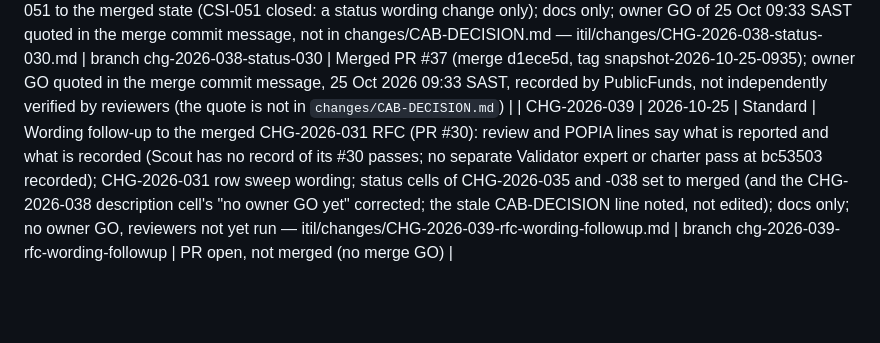
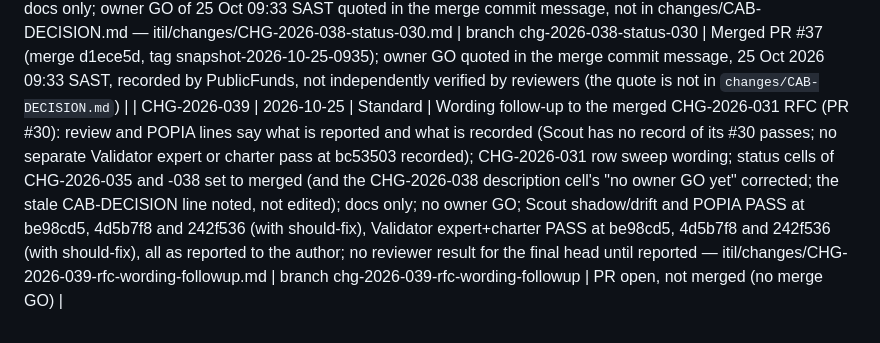
Before and after one commit to farwaters/publicfunds-sa, a Markdown page: itil/registers/change-log.md, the part around one of its changes. Rendered like a GitHub page; blank space fills up the shorter version.

```diff
--- a/itil/registers/change-log.md
+++ b/itil/registers/change-log.md
@@ -54,4 +54,4 @@ Next step: the owner runs `gh auth login` (or connects GitHub), then creates the
 | CHG-2026-036 | 2026-10-24 | Standard | Records the owner's GO and the results for the merges of #30, #32 and #33 in `changes/CAB-DECISION.md`; change-log status cells of CHG-2026-031, -033 and -034 and the "Result" lines of their RFCs set to the merged state; docs only — itil/changes/CHG-2026-036-cab-records.md | branch chg-2026-036-cab-records | Merged PR #35 (merge commit 2a89609, commit time 21:39:46 SAST, GitHub mergedAt 21:40:34 SAST, tag snapshot-2026-10-24-2140); owner GO, quoted from the owner's chat message, recorded by PublicFunds, not independently verified by reviewers ("GO on all merges", 24 Oct 2026 21:39 SAST), recorded in `changes/CAB-DECISION.md` (CHG-2026-037) |
 | CHG-2026-037 | 2026-10-24 | Standard | Records the owner GO, quoted from the owner's chat message, recorded by PublicFunds, not independently verified by reviewers ("GO on all merges", 24 Oct 2026 21:39 SAST; blanket words, scoped to #35 and #31 by PublicFunds) and the results for the merges of #35 and #31 in `changes/CAB-DECISION.md` (merge commits, tags, trees, test counts, reported reviewer passes, revert order); status cells of CHG-2026-032 and -036 and the CSI-036 row, and the `Result:` lines of their RFCs, set to the merged state; wording fixes from the Validator's and Scout's reviews (stale trial-tree line replaced by the measured #29 trial, a redundant "reported (reported by Scout…)", provenance and time wording); docs only; CHG-2026-030 (#29, open) and CSI-051 are left as they are — itil/changes/CHG-2026-037-status-records.md | branch chg-2026-037-status-records | Merged as PR #36, merge a6f08bd (25 Oct 2026 08:44:02 SAST, tag snapshot-2026-10-25-0844); owner GO, quoted verbatim from the owner's chat message, recorded by PublicFunds, not independently verified by reviewers ("GP om #36", 25 Oct 2026 08:42 SAST, read by PublicFunds as "GO on #36"; it named #36 and its head, not CHG-2026-037), recorded in `changes/CAB-DECISION.md` (CHG-2026-038) |
 | CHG-2026-038 | 2026-10-25 | Standard | Records the merges of #29 (CHG-2026-030, merge ac2134a) and #36 (CHG-2026-037, merge a6f08bd) in `changes/CAB-DECISION.md`; sets the change-log status cells of CHG-2026-030 and -037 and the status cell of CSI-051 to the merged state (CSI-051 closed: a status wording change only); docs only; owner GO of 25 Oct 09:33 SAST quoted in the merge commit message, not in changes/CAB-DECISION.md — itil/changes/CHG-2026-038-status-030.md | branch chg-2026-038-status-030 | Merged PR #37 (merge d1ece5d, tag snapshot-2026-10-25-0935); owner GO quoted in the merge commit message, 25 Oct 2026 09:33 SAST, recorded by PublicFunds, not independently verified by reviewers (the quote is not in `changes/CAB-DECISION.md`) |
-| CHG-2026-039 | 2026-10-25 | Standard | Wording follow-up to the merged CHG-2026-031 RFC (PR #30): review and POPIA lines say what is reported and what is recorded (Scout has no record of its #30 passes; no separate Validator expert or charter pass at bc53503 recorded); CHG-2026-031 row sweep wording; status cells of CHG-2026-035 and -038 set to merged (and the CHG-2026-038 description cell's "no owner GO yet" corrected; the stale CAB-DECISION line noted, not edited); docs only; no owner GO, reviewers not yet run — itil/changes/CHG-2026-039-rfc-wording-followup.md | branch chg-2026-039-rfc-wording-followup | PR open, not merged (no merge GO) |
+| CHG-2026-039 | 2026-10-25 | Standard | Wording follow-up to the merged CHG-2026-031 RFC (PR #30): review and POPIA lines say what is reported and what is recorded (Scout has no record of its #30 passes; no separate Validator expert or charter pass at bc53503 recorded); CHG-2026-031 row sweep wording; status cells of CHG-2026-035 and -038 set to merged (and the CHG-2026-038 description cell's "no owner GO yet" corrected; the stale CAB-DECISION line noted, not edited); docs only; no owner GO; Scout shadow/drift and POPIA PASS at be98cd5, 4d5b7f8 and 242f536 (with should-fix), Validator expert+charter PASS at be98cd5, 4d5b7f8 and 242f536 (with should-fix), all as reported to the author; no reviewer result for the final head until reported — itil/changes/CHG-2026-039-rfc-wording-followup.md | branch chg-2026-039-rfc-wording-followup | PR open, not merged (no merge GO) |
```
Also changed, not shown: other parts of itil/registers/change-log.md (+1 -1 lines), itil/changes/CHG-2026-031-rfc-records-wording.md (+3 -3 lines), itil/changes/CHG-2026-039-rfc-wording-followup.md (+5 -5 lines).
